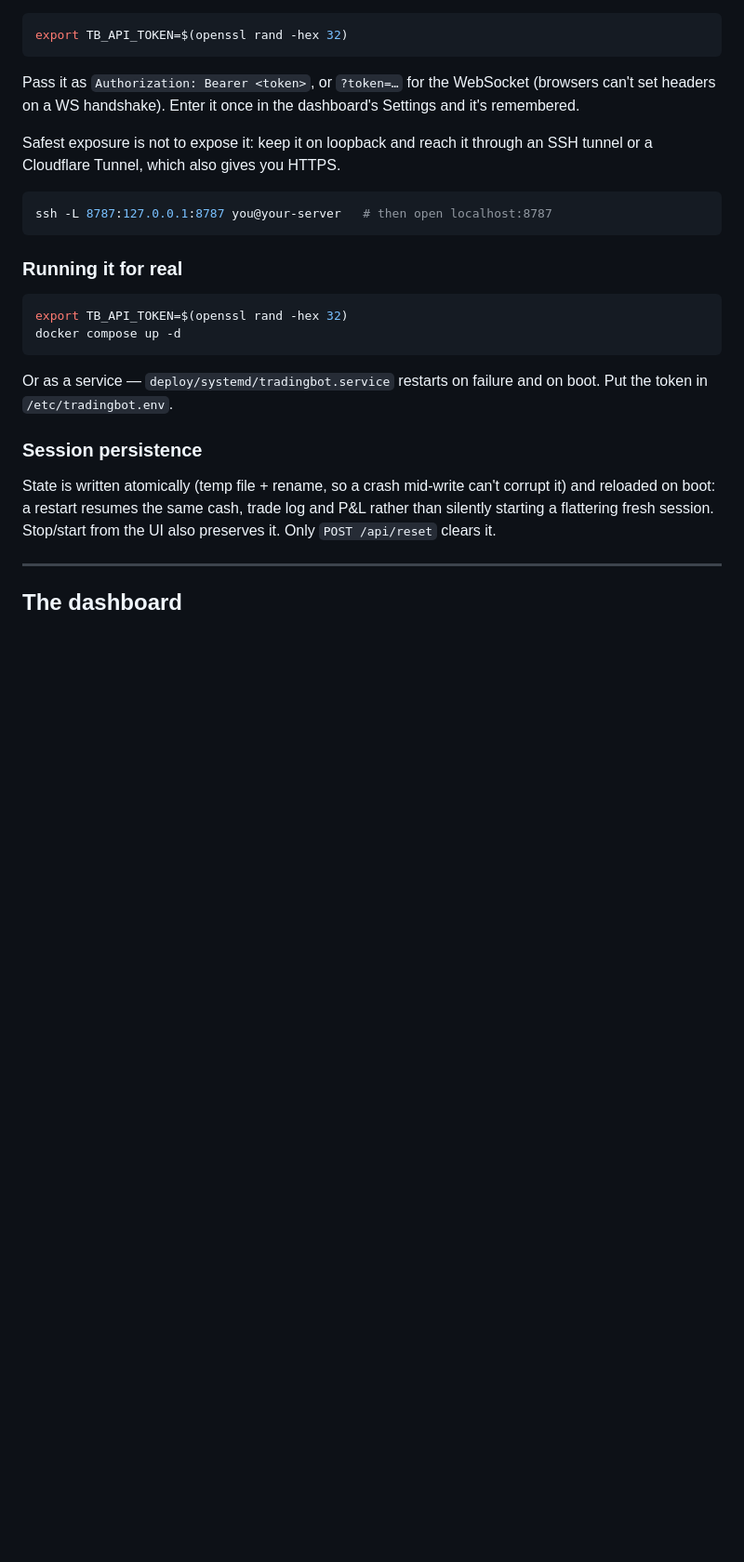
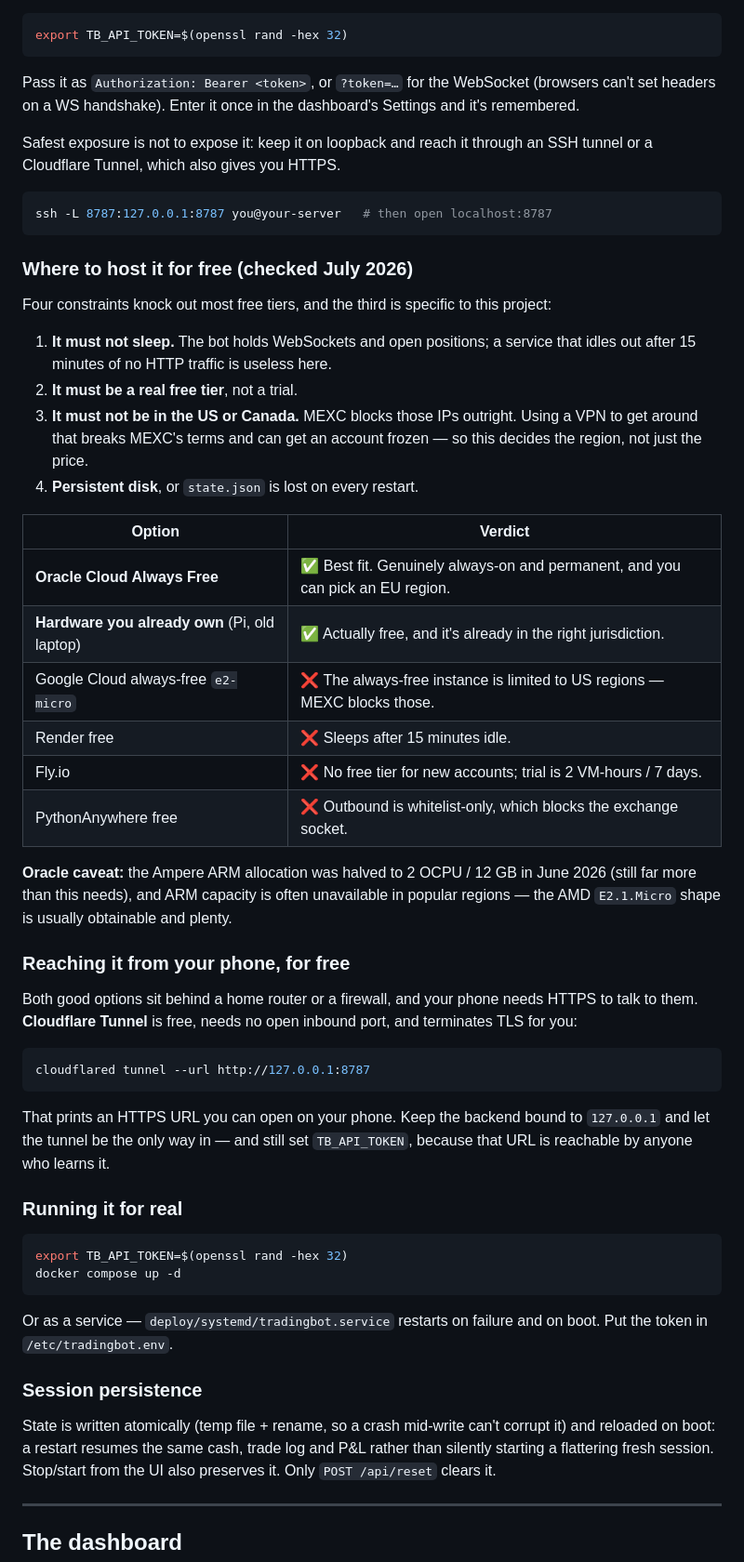
Before and after one commit to ratuozzo/trading-bot, a Markdown page: README.md, the part around the change. Shown at 93% size. GitHub-like rendering; blank space fills up the shorter version.

Commit message:
Document free hosting options for the backend
Records which free tiers can actually run this and why the others cannot,
since the reasoning is easy to lose and one constraint is non-obvious.

- the bot holds WebSockets and open positions, so anything that sleeps on
  idle (Render free) is unusable
- MEXC blocks US and Canadian IPs, which rules out Google Cloud's always-free
  e2-micro (US regions only) and makes region a correctness question rather
  than a preference; VPN circumvention breaks MEXC's terms
- Fly.io no longer offers a free tier to new accounts
- Oracle Cloud Always Free is the remaining mainstream fit: permanent,
  always-on, EU regions available. ARM allocation halved June 2026 and is
  often capacity-constrained; the AMD micro shape is the reliable fallback
- notes Cloudflare Tunnel as a free way to get HTTPS to a phone without
  opening an inbound port

Co-Authored-By: Claude Opus 4.8 <noreply@anthropic.com>
Claude-Session: https://claude.ai/code/session_01VAKY68kJ9ErGjEyGzyuf62

````diff
--- a/README.md
+++ b/README.md
@@ -120,6 +120,47 @@ an SSH tunnel or a Cloudflare Tunnel, which also gives you HTTPS.
 ```bash
 ssh -L 8787:127.0.0.1:8787 you@your-server   # then open localhost:8787
 ```
+
+### Where to host it for free (checked July 2026)
+
+Four constraints knock out most free tiers, and the third is specific to this
+project:
+
+1. **It must not sleep.** The bot holds WebSockets and open positions; a
+   service that idles out after 15 minutes of no HTTP traffic is useless here.
+2. **It must be a real free tier**, not a trial.
+3. **It must not be in the US or Canada.** MEXC blocks those IPs outright.
+   Using a VPN to get around that breaks MEXC's terms and can get an account
+   frozen — so this decides the region, not just the price.
+4. **Persistent disk**, or `state.json` is lost on every restart.
+
+| Option | Verdict |
+| --- | --- |
+| **Oracle Cloud Always Free** | ✅ Best fit. Genuinely always-on and permanent, and you can pick an EU region. |
+| **Hardware you already own** (Pi, old laptop) | ✅ Actually free, and it's already in the right jurisdiction. |
+| Google Cloud always-free `e2-micro` | ❌ The always-free instance is limited to US regions — MEXC blocks those. |
+| Render free | ❌ Sleeps after 15 minutes idle. |
+| Fly.io | ❌ No free tier for new accounts; trial is 2 VM-hours / 7 days. |
+| PythonAnywhere free | ❌ Outbound is whitelist-only, which blocks the exchange socket. |
+
+**Oracle caveat:** the Ampere ARM allocation was halved to 2 OCPU / 12 GB in
+June 2026 (still far more than this needs), and ARM capacity is often
+unavailable in popular regions — the AMD `E2.1.Micro` shape is usually
+obtainable and plenty.
+
+### Reaching it from your phone, for free
+
+Both good options sit behind a home router or a firewall, and your phone needs
+HTTPS to talk to them. **Cloudflare Tunnel** is free, needs no open inbound
+port, and terminates TLS for you:
+
+```bash
+cloudflared tunnel --url http://127.0.0.1:8787
+```
+
+That prints an HTTPS URL you can open on your phone. Keep the backend bound to
+`127.0.0.1` and let the tunnel be the only way in — and still set
+`TB_API_TOKEN`, because that URL is reachable by anyone who learns it.
 
 ### Running it for real
 
````
